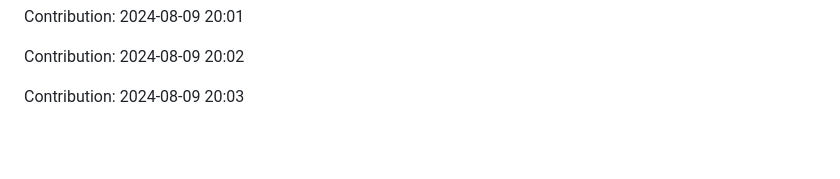
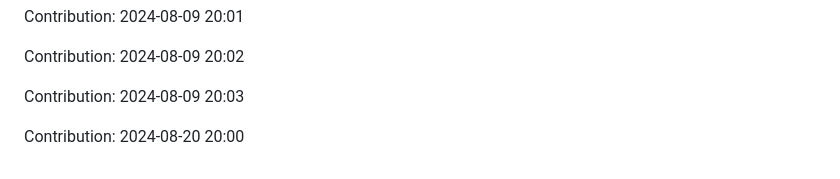
Before and after one commit to devnight0913/POS-system, a Markdown page: README.md, the part around the change. GitHub-like rendering; blank space fills up the shorter version.

Commit message:
"Contribution: 2024-08-20 20:00"

```diff
--- a/README.md
+++ b/README.md
@@ -1123,3 +1123,5 @@ Contribution: 2024-08-09 20:01
 Contribution: 2024-08-09 20:02
 
 Contribution: 2024-08-09 20:03
+
+Contribution: 2024-08-20 20:00
```
